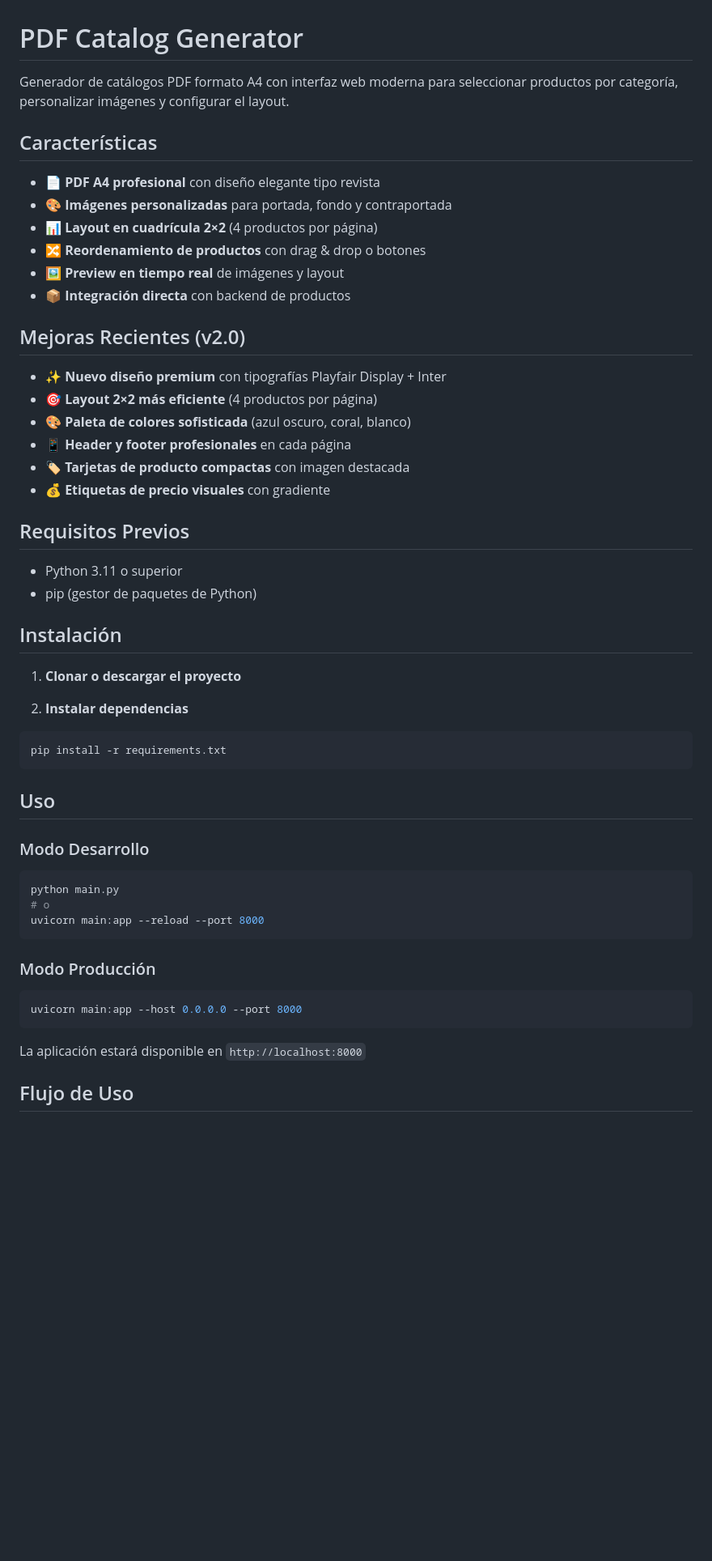
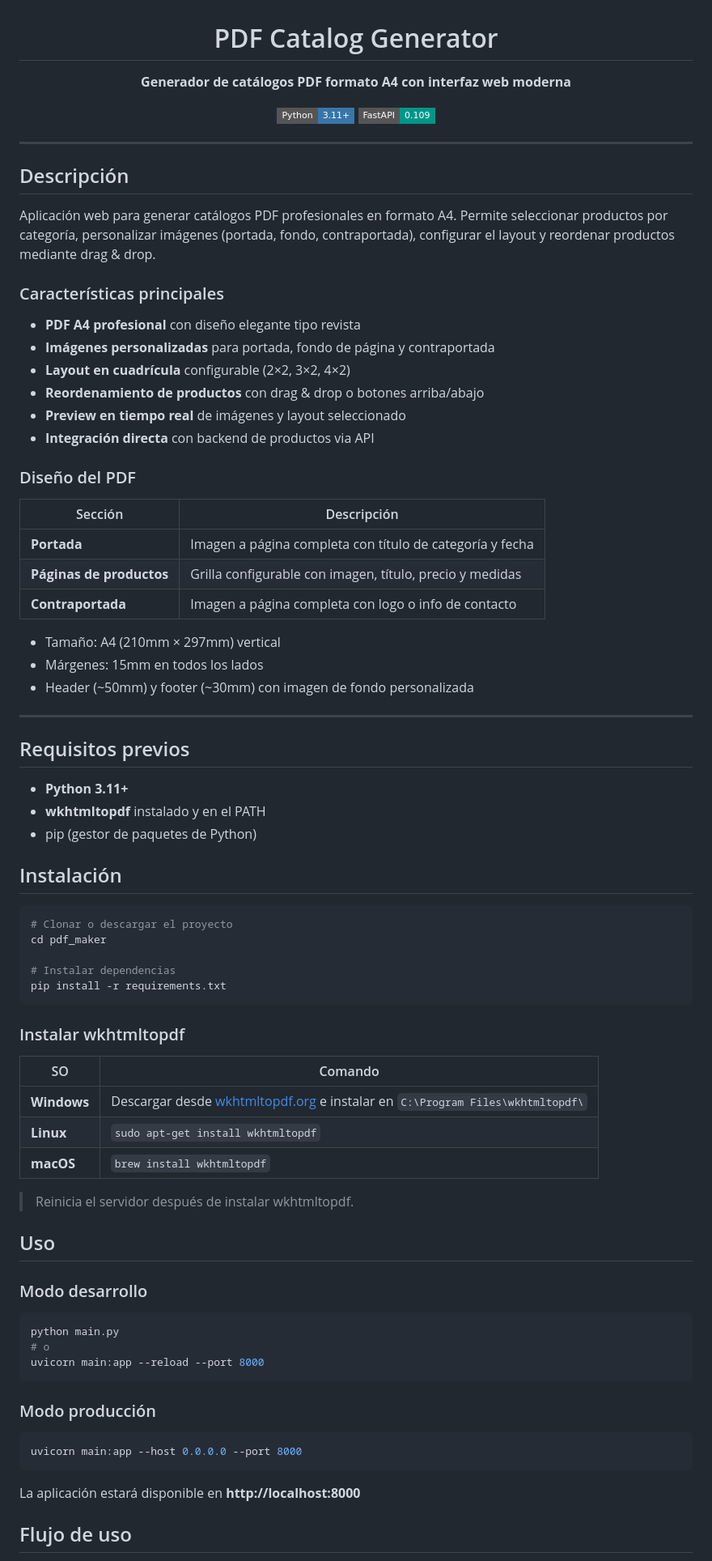
Before and after one commit to jorgeortega123/catalog-pdf-maker, a Markdown page: README.md, the part around one of its changes. Shown at 81% size. GitHub-like rendering; badges without logos; blank space fills up the shorter version.

````diff
--- a/README.md
+++ b/README.md
@@ -1,43 +3,70 @@
 # PDF Catalog Generator
 
-Generador de catálogos PDF formato A4 con interfaz web moderna para seleccionar productos por categoría, personalizar imágenes y configurar el layout.
+**Generador de catálogos PDF formato A4 con interfaz web moderna**
 
-## Características
+[![Python](https://img.shields.io/badge/Python-3.11+-3776AB?style=flat-square&logo=python&logoColor=white)](https://python.org)
+[![FastAPI](https://img.shields.io/badge/FastAPI-0.109-009688?style=flat-square&logo=fastapi&logoColor=white)](https://fastapi.tiangolo.com)
 
-- 📄 **PDF A4 profesional** con diseño elegante tipo revista
-- 🎨 **Imágenes personalizadas** para portada, fondo y contraportada
-- 📊 **Layout en cuadrícula 2×2** (4 productos por página)
-- 🔀 **Reordenamiento de productos** con drag & drop o botones
-- 🖼️ **Preview en tiempo real** de imágenes y layout
-- 📦 **Integración directa** con backend de productos
+</div>
 
-## Mejoras Recientes (v2.0)
+---
 
-- ✨ **Nuevo diseño premium** con tipografías Playfair Display + Inter
-- 🎯 **Layout 2×2 más eficiente** (4 productos por página)
-- 🎨 **Paleta de colores sofisticada** (azul oscuro, coral, blanco)
-- 📱 **Header y footer profesionales** en cada página
-- 🏷️ **Tarjetas de producto compactas** con imagen destacada
-- 💰 **Etiquetas de precio visuales** con gradiente
+## Descripción
 
-## Requisitos Previos
+Aplicación web para generar catálogos PDF profesionales en formato A4. Permite seleccionar productos por categoría, personalizar imágenes (portada, fondo, contraportada), configurar el layout y reordenar productos mediante drag & drop.
 
-- Python 3.11 o superior
+### Características principales
+
+- **PDF A4 profesional** con diseño elegante tipo revista
+- **Imágenes personalizadas** para portada, fondo de página y contraportada
+- **Layout en cuadrícula** configurable (2×2, 3×2, 4×2)
+- **Reordenamiento de productos** con drag & drop o botones arriba/abajo
+- **Preview en tiempo real** de imágenes y layout seleccionado
+- **Integración directa** con backend de productos via API
+
+### Diseño del PDF
+
+| Sección | Descripción |
+|---------|-------------|
+| **Portada** | Imagen a página completa con título de categoría y fecha |
+| **Páginas de productos** | Grilla configurable con imagen, título, precio y medidas |
+| **Contraportada** | Imagen a página completa con logo o info de contacto |
+
+- Tamaño: A4 (210mm × 297mm) vertical
+- Márgenes: 15mm en todos los lados
+- Header (~50mm) y footer (~30mm) con imagen de fondo personalizada
+
+---
+
+## Requisitos previos
+
+- **Python 3.11+**
+- **wkhtmltopdf** instalado y en el PATH
 - pip (gestor de paquetes de Python)
 
 ## Instalación
 
-1. **Clonar o descargar el proyecto**
+```bash
+# Clonar o descargar el proyecto
+cd pdf_maker
 
-2. **Instalar dependencias**
-
-```bash
+# Instalar dependencias
 pip install -r requirements.txt
 ```
 
+### Instalar wkhtmltopdf
+
+| SO | Comando |
+|----|---------|
+| **Windows** | Descargar desde [wkhtmltopdf.org](https://wkhtmltopdf.org/downloads.html) e instalar en `C:\Program Files\wkhtmltopdf\` |
+| **Linux** | `sudo apt-get install wkhtmltopdf` |
+| **macOS** | `brew install wkhtmltopdf` |
+
+> Reinicia el servidor después de instalar wkhtmltopdf.
+
 ## Uso
 
-### Modo Desarrollo
+### Modo desarrollo
 
 ```bash
 python main.py
@@ -45,13 +74,13 @@ python main.py
 uvicorn main:app --reload --port 8000
 ```
 
-### Modo Producción
+### Modo producción
 
 ```bash
 uvicorn main:app --host 0.0.0.0 --port 8000
 ```
 
-La aplicación estará disponible en `http://localhost:8000`
+La aplicación estará disponible en **http://localhost:8000**
 
-## Flujo de Uso
+## Flujo de uso
 
````
Also changed, not shown: other parts of README.md (+74 -63 lines).
